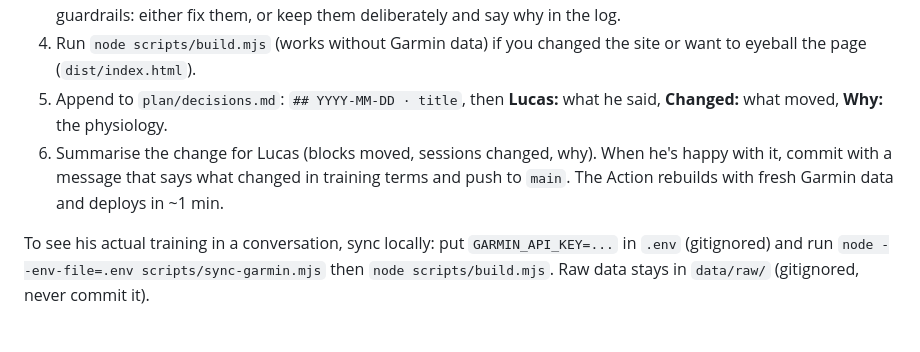
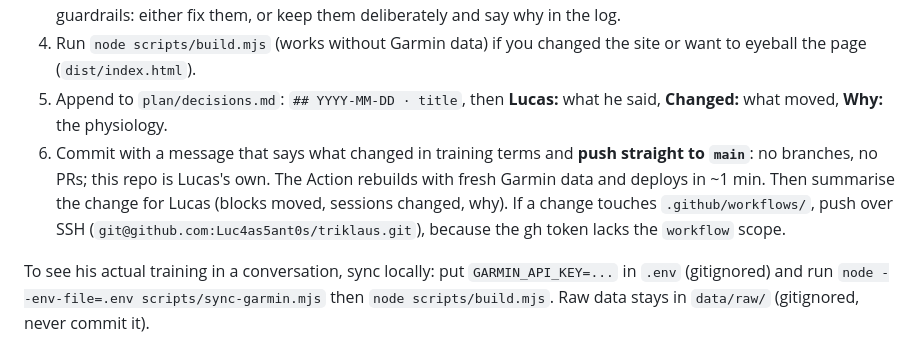
Before and after one commit to Luc4as5ant0s/triklaus, a Markdown page: CLAUDE.md, the part around the change. Drawn GitHub-style.

Commit message:
CLAUDE.md: push plan changes straight to main
Co-Authored-By: Claude Opus 5.5 <noreply@anthropic.com>

```diff
--- a/CLAUDE.md
+++ b/CLAUDE.md
@@ -44,6 +44,6 @@ Emphasis (the colour on the site): `volume`, `vo2`, `threshold`, `specific`, `ta
 3. Run `node scripts/check.mjs` (`--weeks` for every week, `--week YYYY-MM-DD` for one). Fix errors. Warnings are guardrails: either fix them, or keep them deliberately and say why in the log.
 4. Run `node scripts/build.mjs` (works without Garmin data) if you changed the site or want to eyeball the page (`dist/index.html`).
 5. Append to `plan/decisions.md`: `## YYYY-MM-DD · title`, then **Lucas:** what he said, **Changed:** what moved, **Why:** the physiology.
-6. Summarise the change for Lucas (blocks moved, sessions changed, why). When he's happy with it, commit with a message that says what changed in training terms and push to `main`. The Action rebuilds with fresh Garmin data and deploys in ~1 min.
+6. Commit with a message that says what changed in training terms and **push straight to `main`**: no branches, no PRs; this repo is Lucas's own. The Action rebuilds with fresh Garmin data and deploys in ~1 min. Then summarise the change for Lucas (blocks moved, sessions changed, why). If a change touches `.github/workflows/`, push over SSH (`git@github.com:Luc4as5ant0s/triklaus.git`), because the gh token lacks the `workflow` scope.
 
 To see his actual training in a conversation, sync locally: put `GARMIN_API_KEY=...` in `.env` (gitignored) and run `node --env-file=.env scripts/sync-garmin.mjs` then `node scripts/build.mjs`. Raw data stays in `data/raw/` (gitignored, never commit it).
```
